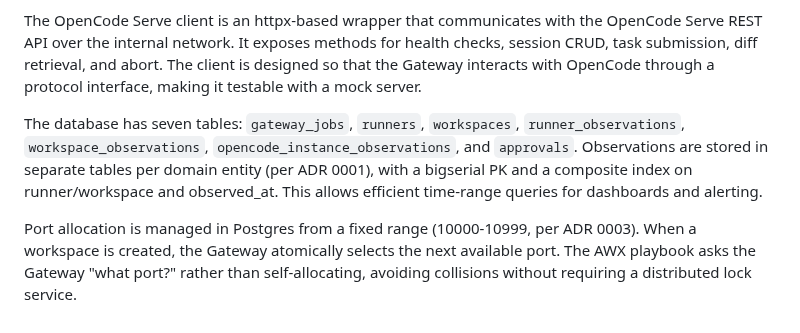
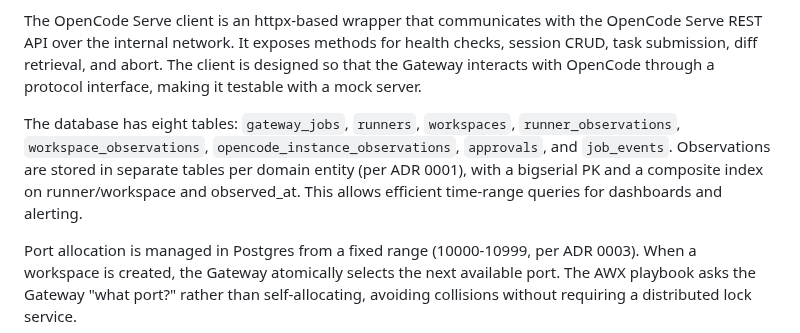
Before and after one commit to weiyentan/opencode-gateway, a Markdown page: docs/prd/opencode-gateway.md, the part around the change. GitHub-like rendering.

```diff
--- a/docs/prd/opencode-gateway.md
+++ b/docs/prd/opencode-gateway.md
@@ -56,7 +56,7 @@ The executor plugin interface defines six async methods: `create_workspace`, `st
 
 The OpenCode Serve client is an httpx-based wrapper that communicates with the OpenCode Serve REST API over the internal network. It exposes methods for health checks, session CRUD, task submission, diff retrieval, and abort. The client is designed so that the Gateway interacts with OpenCode through a protocol interface, making it testable with a mock server.
 
-The database has seven tables: `gateway_jobs`, `runners`, `workspaces`, `runner_observations`, `workspace_observations`, `opencode_instance_observations`, and `approvals`. Observations are stored in separate tables per domain entity (per ADR 0001), with a bigserial PK and a composite index on runner/workspace and observed_at. This allows efficient time-range queries for dashboards and alerting.
+The database has eight tables: `gateway_jobs`, `runners`, `workspaces`, `runner_observations`, `workspace_observations`, `opencode_instance_observations`, `approvals`, and `job_events`. Observations are stored in separate tables per domain entity (per ADR 0001), with a bigserial PK and a composite index on runner/workspace and observed_at. This allows efficient time-range queries for dashboards and alerting.
 
 Port allocation is managed in Postgres from a fixed range (10000-10999, per ADR 0003). When a workspace is created, the Gateway atomically selects the next available port. The AWX playbook asks the Gateway "what port?" rather than self-allocating, avoiding collisions without requiring a distributed lock service.
 
```
Also changed, not shown: README.md (+4 -4 lines).
